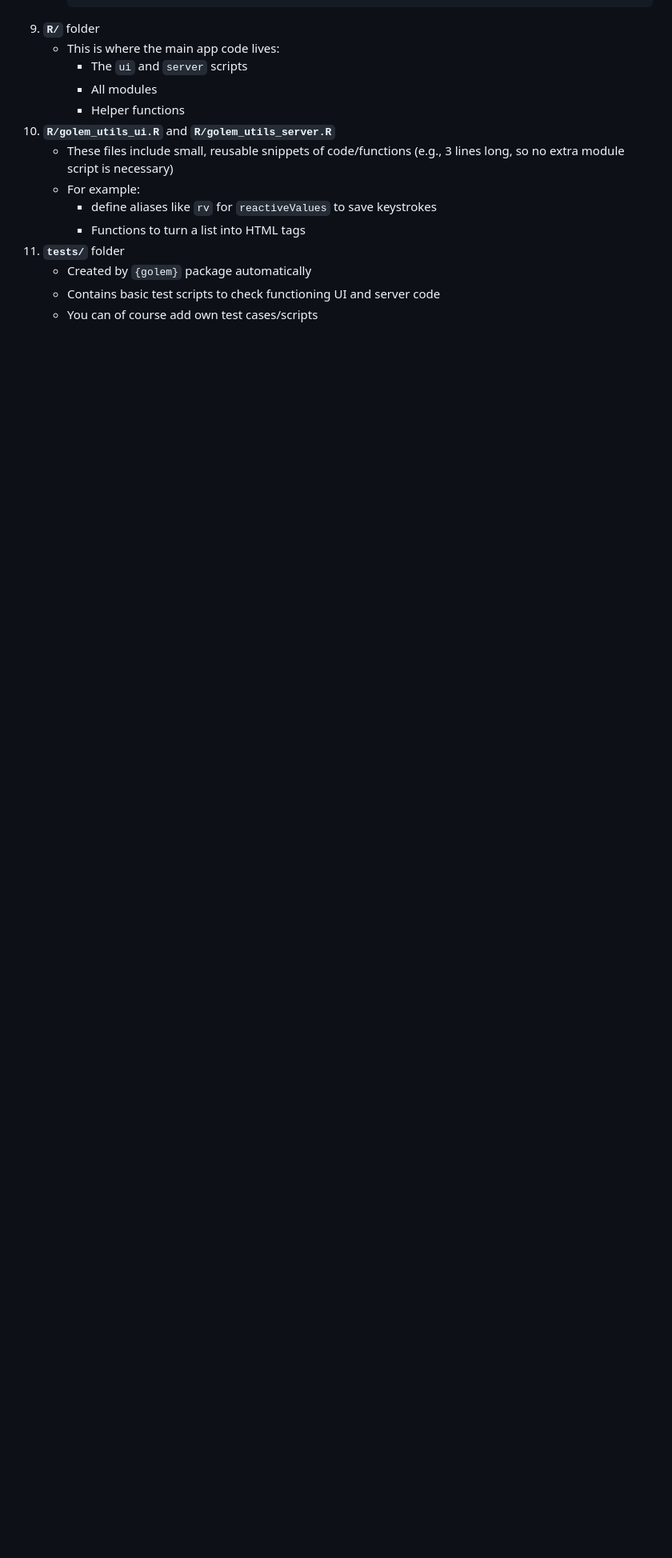
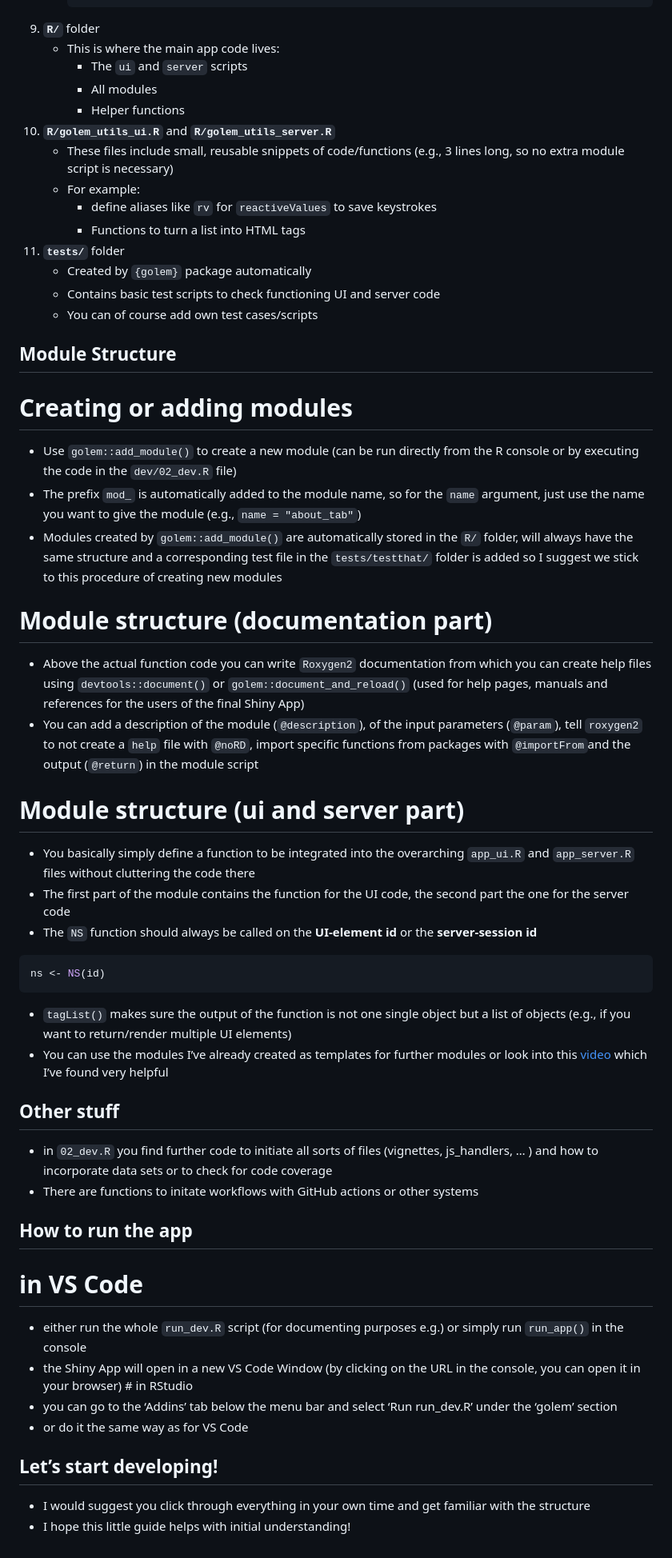
Before and after one commit to VallyBobally/eco2concert.plattform, a Markdown page: README.md, the part around the change printed below. Shown: that part at 80% size. Rendered like a GitHub page; blank space fills up the shorter version.

````diff
--- a/README.md
+++ b/README.md
@@ -96,3 +96,77 @@ you find my personal notes on it.
     - Contains basic test scripts to check functioning UI and server
       code
     - You can of course add own test cases/scripts
+
+## Module Structure
+
+# Creating or adding modules
+
+- Use `golem::add_module()` to create a new module (can be run directly
+  from the R console or by executing the code in the `dev/02_dev.R`
+  file)
+- The prefix `mod_` is automatically added to the module name, so for
+  the `name` argument, just use the name you want to give the module
+  (e.g., `name = "about_tab"`)
+- Modules created by `golem::add_module()` are automatically stored in
+  the `R/` folder, will always have the same structure and a
+  corresponding test file in the `tests/testthat/` folder is added so I
+  suggest we stick to this procedure of creating new modules
+
+# Module structure (documentation part)
+
+- Above the actual function code you can write `Roxygen2` documentation
+  from which you can create help files using `devtools::document()` or
+  `golem::document_and_reload()` (used for help pages, manuals and
+  references for the users of the final Shiny App)
+- You can add a description of the module (`@description`), of the input
+  parameters (`@param`), tell `roxygen2` to not create a `help` file
+  with `@noRD`, import specific functions from packages with
+  `@importFrom`and the output (`@return`) in the module script
+
+# Module structure (ui and server part)
+
+- You basically simply define a function to be integrated into the
+  overarching `app_ui.R` and `app_server.R` files without cluttering the
+  code there
+- The first part of the module contains the function for the UI code,
+  the second part the one for the server code
+- The `NS` function should always be called on the **UI-element id** or
+  the **server-session id**
+
+``` r
+ns <- NS(id)
+```
+
+- `tagList()` makes sure the output of the function is not one single
+  object but a list of objects (e.g., if you want to return/render
+  multiple UI elements)
+- You can use the modules I’ve already created as templates for further
+  modules or look into this
+  [video](https://www.youtube.com/watch?v=_zm2GuSrZ14&t=6319s) which
+  I’ve found very helpful
+
+## Other stuff
+
+- in `02_dev.R` you find further code to initiate all sorts of files
+  (vignettes, js_handlers, … ) and how to incorporate data sets or to
+  check for code coverage
+- There are functions to initate workflows with GitHub actions or other
+  systems
+
+## How to run the app
+
+# in VS Code
+
+- either run the whole `run_dev.R` script (for documenting purposes
+  e.g.) or simply run `run_app()` in the console
+- the Shiny App will open in a new VS Code Window (by clicking on the
+  URL in the console, you can open it in your browser) \# in RStudio
+- you can go to the ‘Addins’ tab below the menu bar and select ‘Run
+  run_dev.R’ under the ‘golem’ section
+- or do it the same way as for VS Code
+
+## Let’s start developing!
+
+- I would suggest you click through everything in your own time and get
+  familiar with the structure
+- I hope this little guide helps with initial understanding!
````
Also changed, not shown: other parts of README.md (+1 -1 lines).
